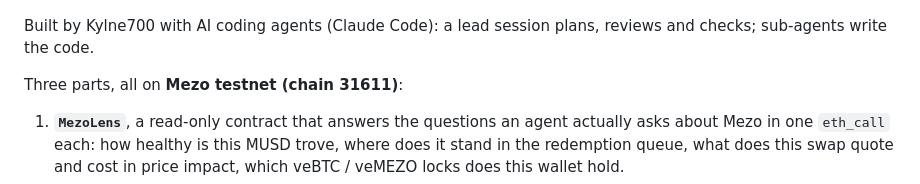
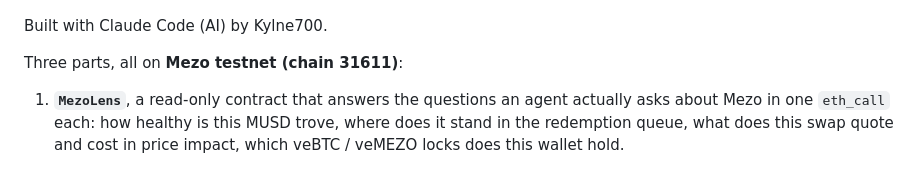
Before and after one commit to Kylne700/mezo-agent-toolkit, a Markdown page: README.md, the part around one of its changes. Rendered like a GitHub page.

Commit message:
docs: shorter build note; commit count
Co-Authored-By: Claude Opus 5.5 <noreply@anthropic.com>
Claude-Session: https://claude.ai/code/session_01GAS3TwEvq8rdhgJTGSQMuH

```diff
--- a/README.md
+++ b/README.md
@@ -52,7 +52,7 @@ For other MCP clients, add this server entry to the client's configuration; sett
 
 [![Watch the demo video (1:33): Mezo Agent Toolkit](docs/video-thumbnail.png)](https://youtu.be/rVGGU6BSJxw)
 
-Built by Kylne700 with AI coding agents (Claude Code): a lead session plans, reviews and checks; sub-agents write the code.
+Built with Claude Code (AI) by Kylne700.
 
 Three parts, all on **Mezo testnet (chain 31611)**:
 
```
Also changed, not shown: other parts of README.md (+1 -1 lines).
